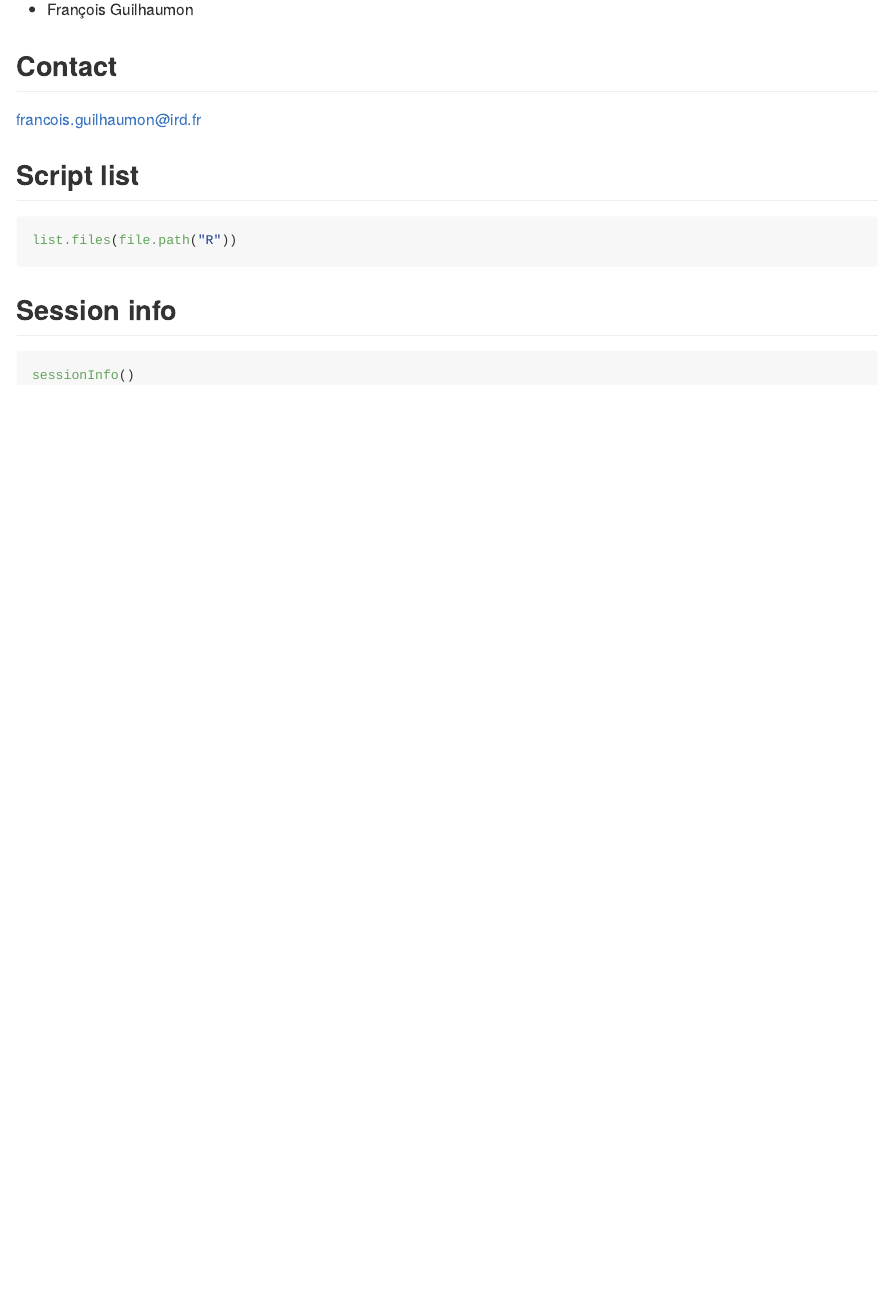
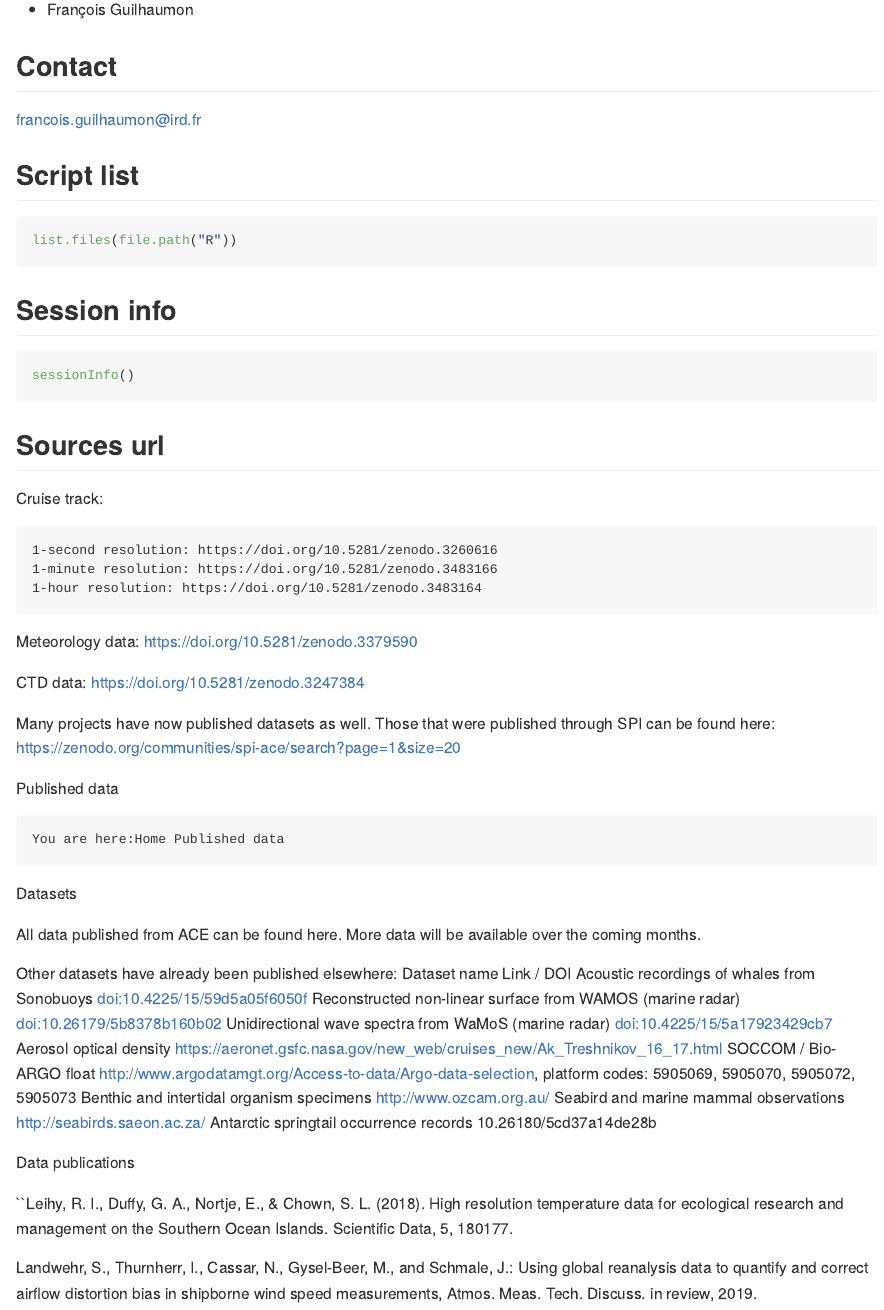
Before and after one commit to Emgehache/Formation_Cesab_Antarctica, an R Markdown document (README.Rmd): the page in a window 1100 px wide, from 220 px down. Rendered offline with R 4.5, knitr and Pandoc, with nearby package versions; the code chunks are not run, so their results and figures are left out.

Commit message:
adding sources to the readme Rmd

````diff
--- a/README.Rmd
+++ b/README.Rmd
@@ -37,3 +37,7 @@ list.files(file.path("R"))
 ```{r}
 sessionInfo()
 ```
+
+## Sources url
+
+Cruise track:
@@ -39,0 +49,33 @@ sessionInfo()
+Meteorology data: https://doi.org/10.5281/zenodo.3379590
+
+CTD data: https://doi.org/10.5281/zenodo.3247384
+
+Many projects have now published datasets as well.
+Those that were published through SPI can be found here: https://zenodo.org/communities/spi-ace/search?page=1&size=20
+
+
+
+Published data
+
+    You are here:Home Published data
+
+Datasets
+
+All data published from ACE can be found here. More data will be available over the coming months.
+
+Other datasets have already been published elsewhere:
+Dataset name 	Link / DOI
+Acoustic recordings of whales from Sonobuoys 	doi:10.4225/15/59d5a05f6050f
+Reconstructed non-linear surface from WAMOS (marine radar) 	doi:10.26179/5b8378b160b02
+Unidirectional wave spectra from WaMoS (marine radar) 	doi:10.4225/15/5a17923429cb7
+Aerosol optical density 	https://aeronet.gsfc.nasa.gov/new_web/cruises_new/Ak_Treshnikov_16_17.html
+SOCCOM / Bio-ARGO float 	http://www.argodatamgt.org/Access-to-data/Argo-data-selection, platform codes: 5905069, 5905070, 5905072, 5905073
+Benthic and intertidal organism specimens 	http://www.ozcam.org.au/
+Seabird and marine mammal observations 	http://seabirds.saeon.ac.za/
+Antarctic springtail occurrence records 	10.26180/5cd37a14de28b
+
+Data publications
+
+``Leihy, R. I., Duffy, G. A., Nortje, E., & Chown, S. L. (2018). High resolution temperature data for ecological research and management on the Southern Ocean Islands. Scientific Data, 5, 180177.
+
+Landwehr, S., Thurnherr, I., Cassar, N., Gysel-Beer, M., and Schmale, J.: Using global reanalysis data to quantify and correct airflow distortion bias in shipborne wind speed measurements, Atmos. Meas. Tech. Discuss. in review, 2019.
````
Also changed, not shown: README.Rmd (5 more changed lines).
